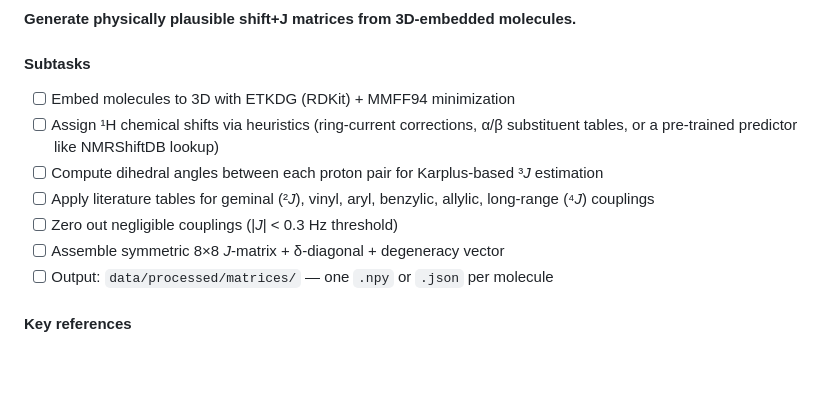
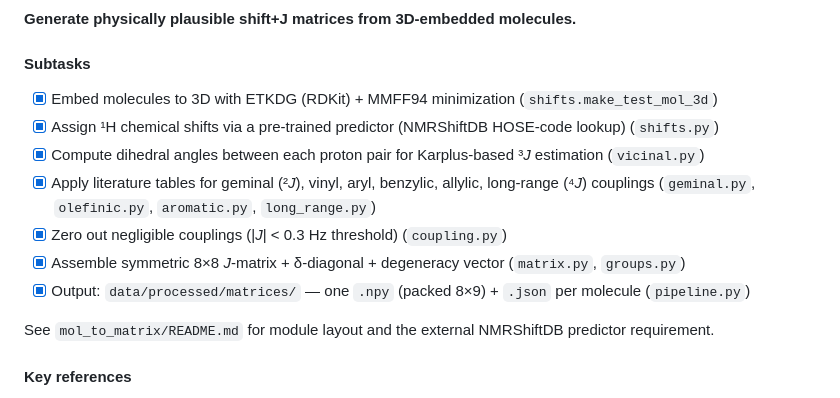
Before and after one commit to labounad/spinhance, a Markdown page: README.md, the part around the change. GitHub-like rendering; blank space fills up the shorter version.

```diff
--- a/README.md
+++ b/README.md
@@ -69,13 +69,15 @@ This is equivalently an **undirected labeled graph**: nodes carry (δ, n), edges
 **Generate physically plausible shift+J matrices from 3D-embedded molecules.**
 
 #### Subtasks
-- [ ] Embed molecules to 3D with ETKDG (RDKit) + MMFF94 minimization
-- [ ] Assign ¹H chemical shifts via heuristics (ring-current corrections, α/β substituent tables, or a pre-trained predictor like NMRShiftDB lookup)
-- [ ] Compute dihedral angles between each proton pair for Karplus-based ³*J* estimation
-- [ ] Apply literature tables for geminal (²*J*), vinyl, aryl, benzylic, allylic, long-range (⁴*J*) couplings
-- [ ] Zero out negligible couplings (|*J*| < 0.3 Hz threshold)
-- [ ] Assemble symmetric 8×8 *J*-matrix + δ-diagonal + degeneracy vector
-- [ ] Output: `data/processed/matrices/` — one `.npy` or `.json` per molecule
+- [x] Embed molecules to 3D with ETKDG (RDKit) + MMFF94 minimization (`shifts.make_test_mol_3d`)
+- [x] Assign ¹H chemical shifts via a pre-trained predictor (NMRShiftDB HOSE-code lookup) (`shifts.py`)
+- [x] Compute dihedral angles between each proton pair for Karplus-based ³*J* estimation (`vicinal.py`)
+- [x] Apply literature tables for geminal (²*J*), vinyl, aryl, benzylic, allylic, long-range (⁴*J*) couplings (`geminal.py`, `olefinic.py`, `aromatic.py`, `long_range.py`)
+- [x] Zero out negligible couplings (|*J*| < 0.3 Hz threshold) (`coupling.py`)
+- [x] Assemble symmetric 8×8 *J*-matrix + δ-diagonal + degeneracy vector (`matrix.py`, `groups.py`)
+- [x] Output: `data/processed/matrices/` — one `.npy` (packed 8×9) + `.json` per molecule (`pipeline.py`)
+
+See `mol_to_matrix/README.md` for module layout and the external NMRShiftDB predictor requirement.
 
 #### Key references
 - Karplus (1959) — vicinal *³J* vs dihedral
```
Also changed, not shown: mol_to_matrix/README.md (added, +69 -0 lines).
